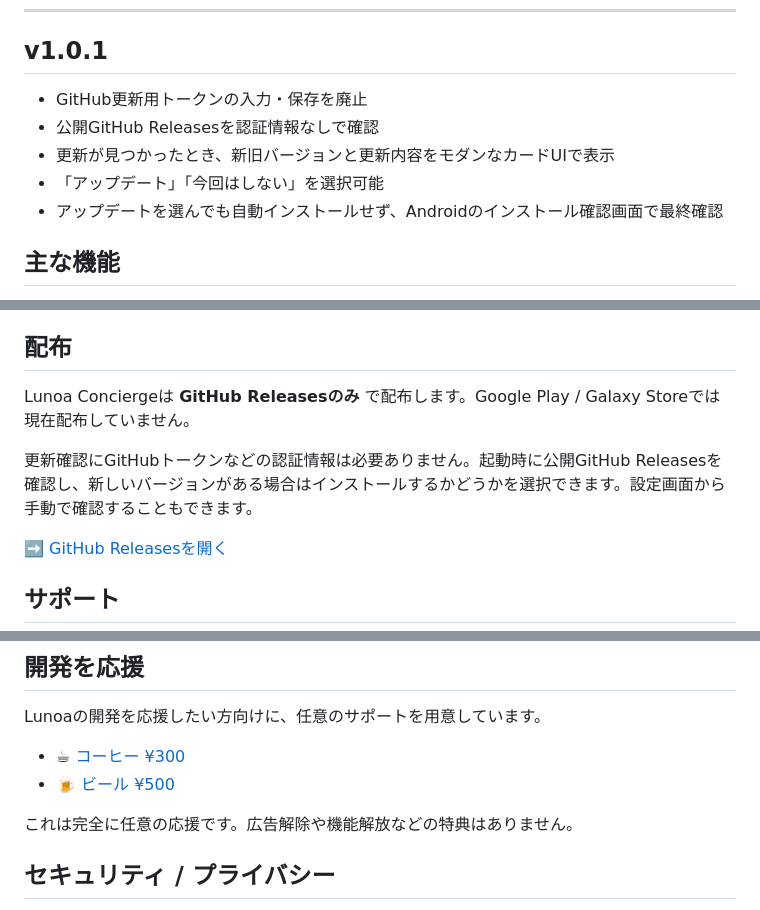
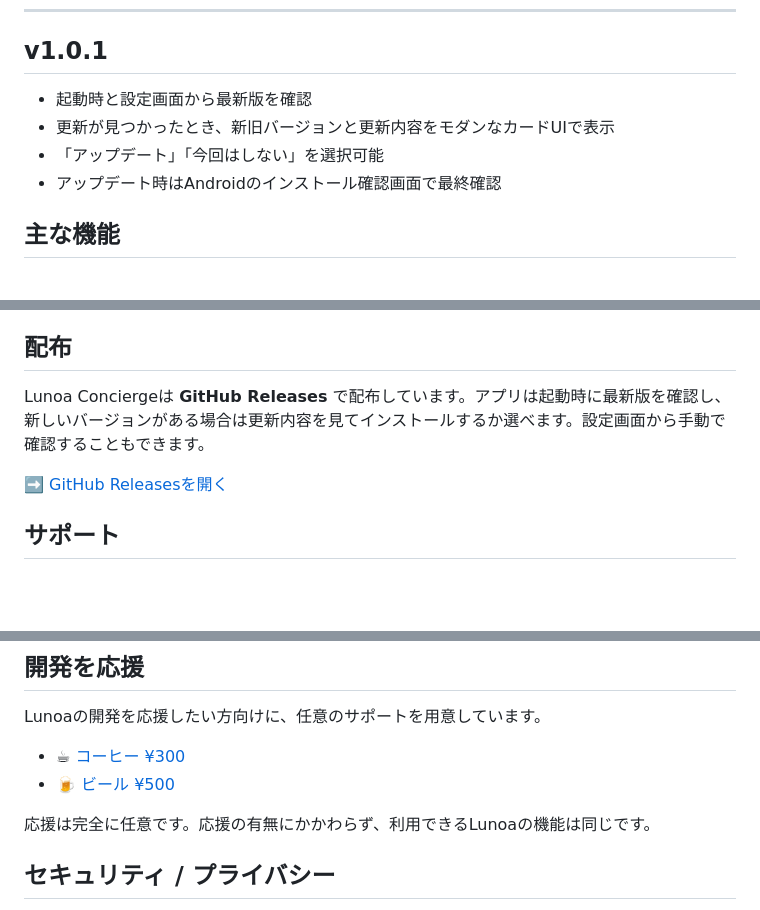
Before and after one commit to automationseDev/LunoaConcierge, a Markdown page: README.md, 3 parts joined by grey strips. Drawn GitHub-style; blank space fills up the shorter version.

Commit message:
Simplify public copy for current user experience

```diff
--- a/README.md
+++ b/README.md
@@ -14,11 +14,10 @@ Lunoa Concierge（ルノア コンシェルジュ）は、Androidスマートフ
 
 ## v1.0.1
 
-- GitHub更新用トークンの入力・保存を廃止
-- 公開GitHub Releasesを認証情報なしで確認
+- 起動時と設定画面から最新版を確認
 - 更新が見つかったとき、新旧バージョンと更新内容をモダンなカードUIで表示
 - 「アップデート」「今回はしない」を選択可能
-- アップデートを選んでも自動インストールせず、Androidのインストール確認画面で最終確認
+- アップデート時はAndroidのインストール確認画面で最終確認
 
 ## 主な機能
 
@@ -33,9 +32,7 @@ Lunoa Concierge（ルノア コンシェルジュ）は、Androidスマートフ
 
 ## 配布
 
-Lunoa Conciergeは **GitHub Releasesのみ** で配布します。Google Play / Galaxy Storeでは現在配布していません。
-
-更新確認にGitHubトークンなどの認証情報は必要ありません。起動時に公開GitHub Releasesを確認し、新しいバージョンがある場合はインストールするかどうかを選択できます。設定画面から手動で確認することもできます。
+Lunoa Conciergeは **GitHub Releases** で配布しています。アプリは起動時に最新版を確認し、新しいバージョンがある場合は更新内容を見てインストールするか選べます。設定画面から手動で確認することもできます。
 
 ➡️ [GitHub Releasesを開く](https://github.com/automationseDev/LunoaConcierge/releases)
 
@@ -54,7 +51,7 @@ Lunoaの開発を応援したい方向けに、任意のサポートを用意し
 - ☕ [コーヒー ¥300](https://donate.stripe.com/3cIcMYgkWcQi7nt2eD6c001)
 - 🍺 [ビール ¥500](https://donate.stripe.com/fZucMY0lY4jMePV8D16c002)
 
-これは完全に任意の応援です。広告解除や機能解放などの特典はありません。
+応援は完全に任意です。応援の有無にかかわらず、利用できるLunoaの機能は同じです。
 
 ## セキュリティ / プライバシー
 
```
